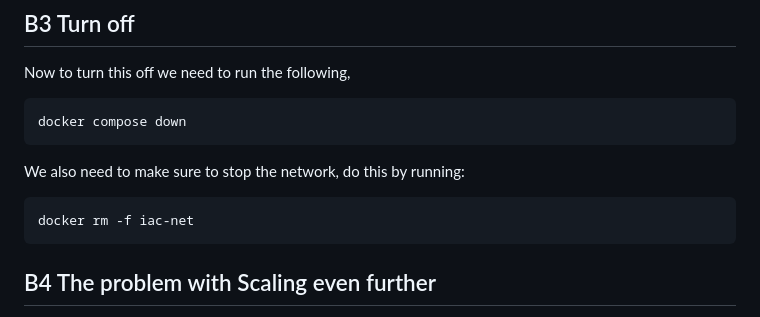
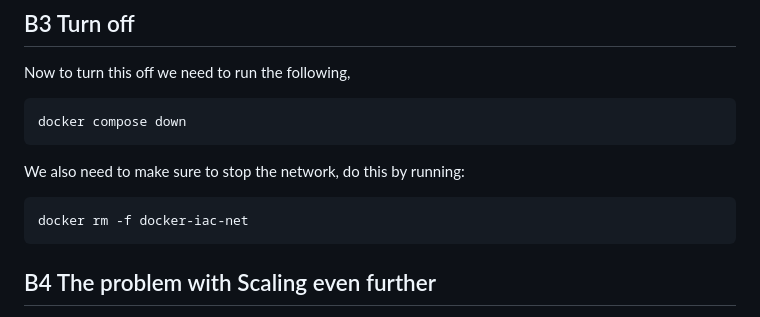
Before and after one commit to viktor-kth/devops-demo, a Markdown page: scenario/PART_B.md, the part around the change. Drawn GitHub-style.

Commit message:
Update PART_B.md
Update network name for step B

````diff
--- a/scenario/PART_B.md
+++ b/scenario/PART_B.md
@@ -77,7 +77,7 @@ docker compose down
 We also need to make sure to stop the network, do this by running:
 
 ```bash
-docker rm -f iac-net
+docker rm -f docker-iac-net
 ```
 
 ## B4 The problem with Scaling even further
````
